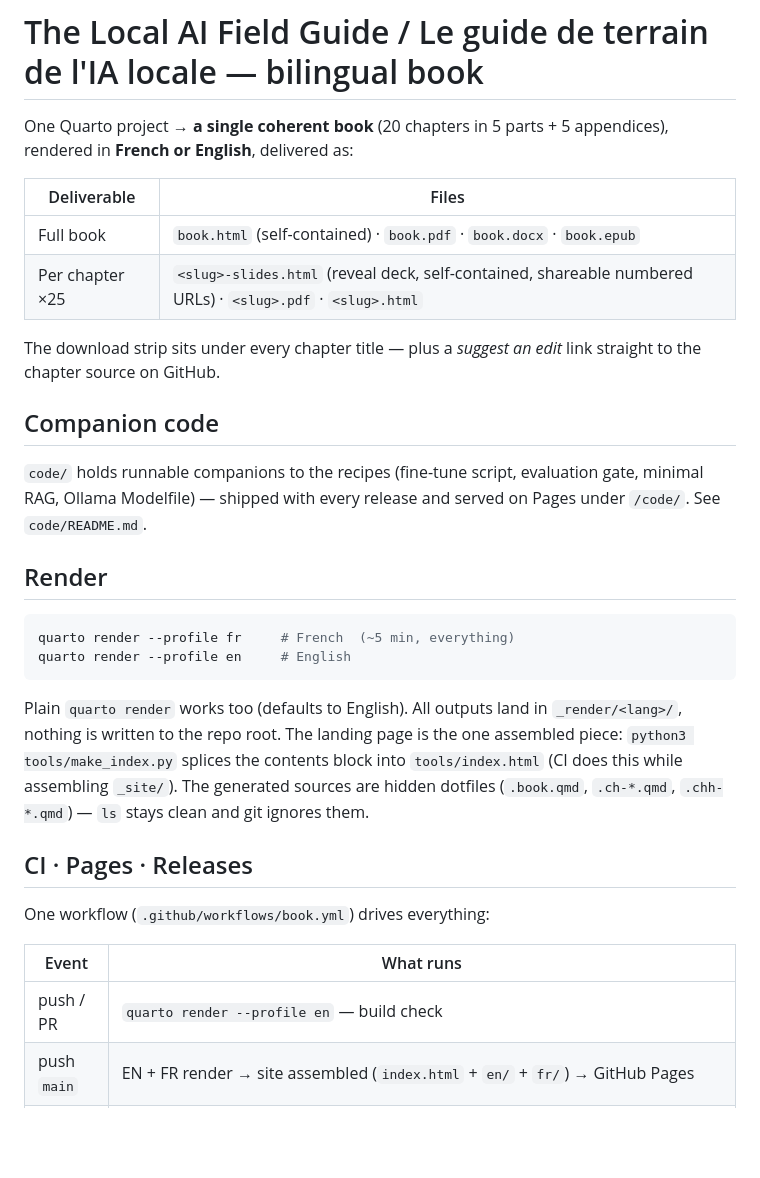
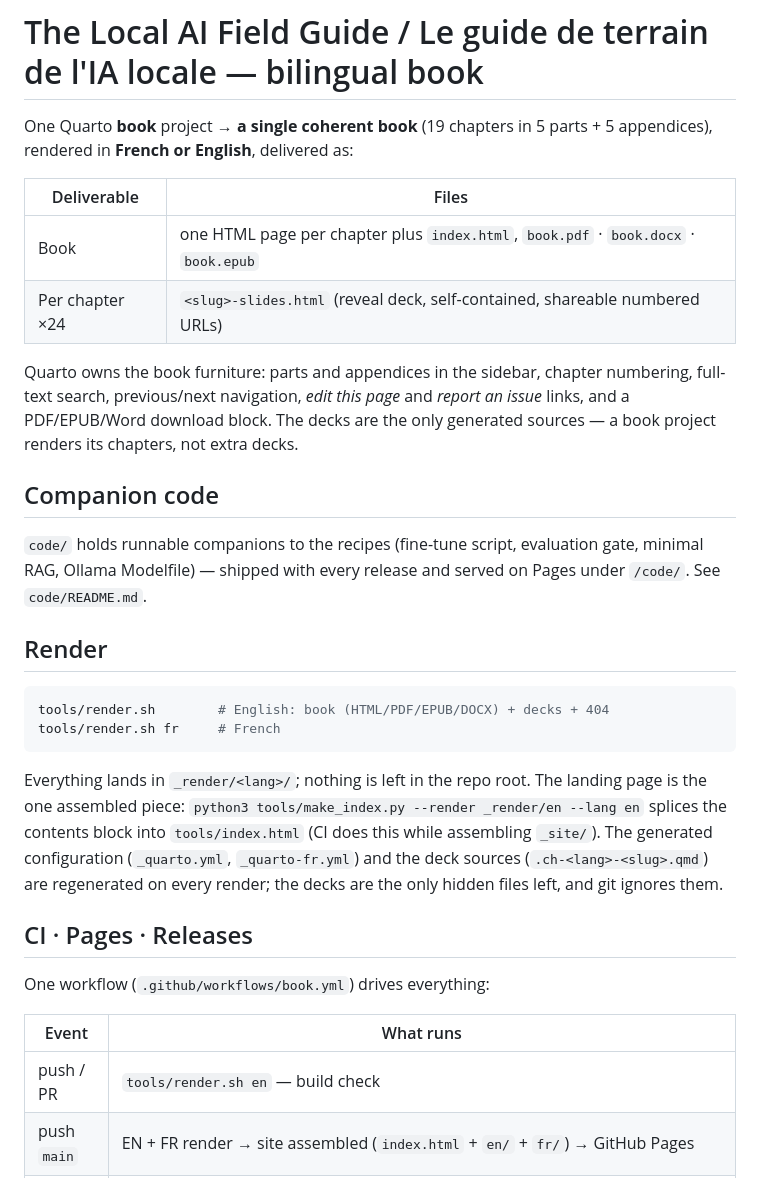
Before and after one commit to antoinelucasfra/local-ai-field-guide, a Markdown page: README.md, the part around one of its changes. GitHub-like rendering; blank space fills up the shorter version.

````diff
--- a/README.md
+++ b/README.md
@@ -1,13 +1,13 @@
 # The Local AI Field Guide / Le guide de terrain de l'IA locale — bilingual book
 
-One Quarto project → **a single coherent book** (20 chapters in 5 parts + 5 appendices), rendered in **French or English**, delivered as:
+One Quarto **book** project → **a single coherent book** (19 chapters in 5 parts + 5 appendices), rendered in **French or English**, delivered as:
 
 | Deliverable | Files |
 | --- | --- |
-| Full book | `book.html` (self-contained) · `book.pdf` · `book.docx` · `book.epub` |
-| Per chapter ×25 | `<slug>-slides.html` (reveal deck, self-contained, shareable numbered URLs) · `<slug>.pdf` · `<slug>.html` |
+| Book | one HTML page per chapter plus `index.html`, `book.pdf` · `book.docx` · `book.epub` |
+| Per chapter ×24 | `<slug>-slides.html` (reveal deck, self-contained, shareable numbered URLs) |
 
-The download strip sits under every chapter title — plus a *suggest an edit* link straight to the chapter source on GitHub.
+Quarto owns the book furniture: parts and appendices in the sidebar, chapter numbering, full-text search, previous/next navigation, *edit this page* and *report an issue* links, and a PDF/EPUB/Word download block. The decks are the only generated sources — a book project renders its chapters, not extra decks.
 
 ## Companion code
 
@@ -16,11 +16,11 @@ The download strip sits under every chapter title — plus a *suggest an edit* l
 ## Render
 
 ```bash
-quarto render --profile fr     # French  (~5 min, everything)
-quarto render --profile en     # English
+tools/render.sh        # English: book (HTML/PDF/EPUB/DOCX) + decks + 404
+tools/render.sh fr     # French
 ```
 
-Plain `quarto render` works too (defaults to English). All outputs land in `_render/<lang>/`, nothing is written to the repo root. The landing page is the one assembled piece: `python3 tools/make_index.py` splices the contents block into `tools/index.html` (CI does this while assembling `_site/`). The generated sources are hidden dotfiles (`.book.qmd`, `.ch-*.qmd`, `.chh-*.qmd`) — `ls` stays clean and git ignores them.
+Everything lands in `_render/<lang>/`; nothing is left in the repo root. The landing page is the one assembled piece: `python3 tools/make_index.py --render _render/en --lang en` splices the contents block into `tools/index.html` (CI does this while assembling `_site/`). The generated configuration (`_quarto.yml`, `_quarto-fr.yml`) and the deck sources (`.ch-<lang>-<slug>.qmd`) are regenerated on every render; the decks are the only hidden files left, and git ignores them.
 
 ## CI · Pages · Releases
 
@@ -28,7 +28,7 @@ One workflow (`.github/workflows/book.yml`) drives everything:
 
 | Event | What runs |
 | --- | --- |
-| push / PR | `quarto render --profile en` — build check |
+| push / PR | `tools/render.sh en` — build check |
 | push `main` | EN + FR render → site assembled (`index.html` + `en/` + `fr/`) → GitHub Pages |
 | tag `v*` | EN + FR render → release assets (`local-ai-field-guide-book-vX.Y.Z-en.zip` = PDF+EPUB+DOCX per lang, `local-ai-field-guide-code-vX.Y.Z.zip` = companion scripts, full site zip) → GitHub Release |
 
````
Also changed, not shown: other parts of README.md (+19 -15 lines).
